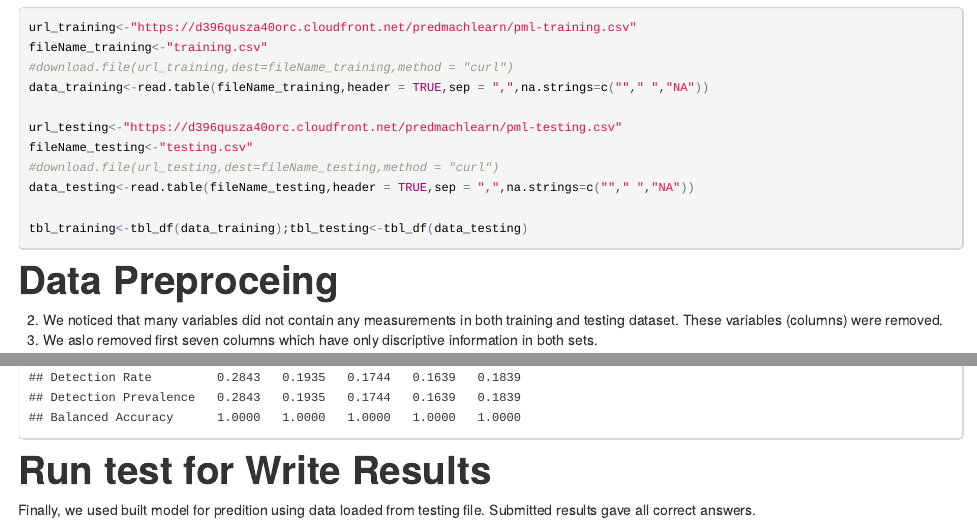
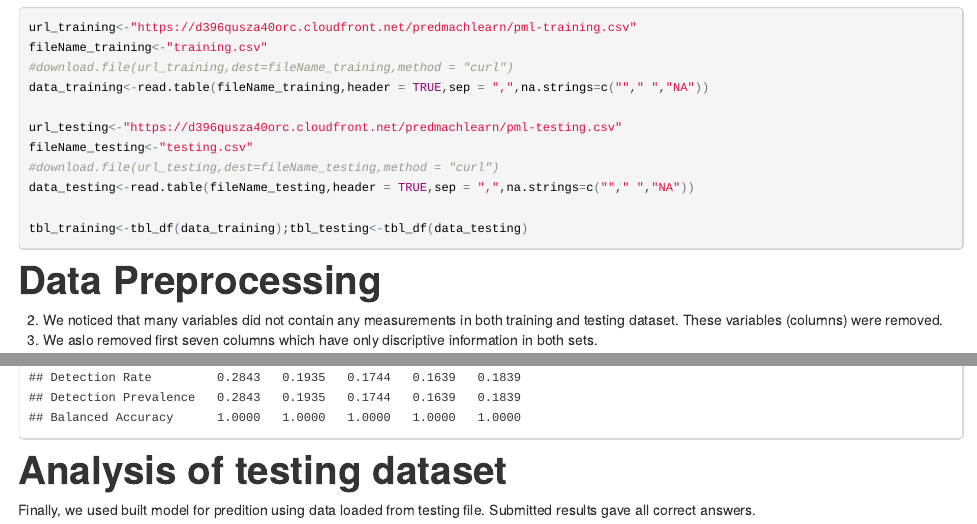
Before and after one commit to lokatya/MachineLearning, an R Markdown document (MachineLearning.Rmd): the page in a window 1100 px wide, from 610 px down, and a second part further down, joined at a grey line. The pictures show the output file MachineLearning.html that the author committed with the source, opened offline.

Commit message:
second commit

````diff
--- a/MachineLearning.Rmd
+++ b/MachineLearning.Rmd
@@ -35,7 +35,7 @@ tbl_training<-tbl_df(data_training);tbl_testing<-tbl_df(data_testing)
 ```
 
 
-# Data Preproceing
+# Data Preprocessing
 
 2. We noticed that many variables did not contain any measurements in both training and
 testing dataset. These variables (columns) were removed.
@@ -103,7 +103,7 @@ cnf_train
 
 
 
-# Run test for Write Results
+# Analysis of testing dataset
 Finally, we used built model for predition using data loaded from testing file.
 Submitted results gave all correct answers.
 
````
Also changed, not shown: MachineLearning.html.
